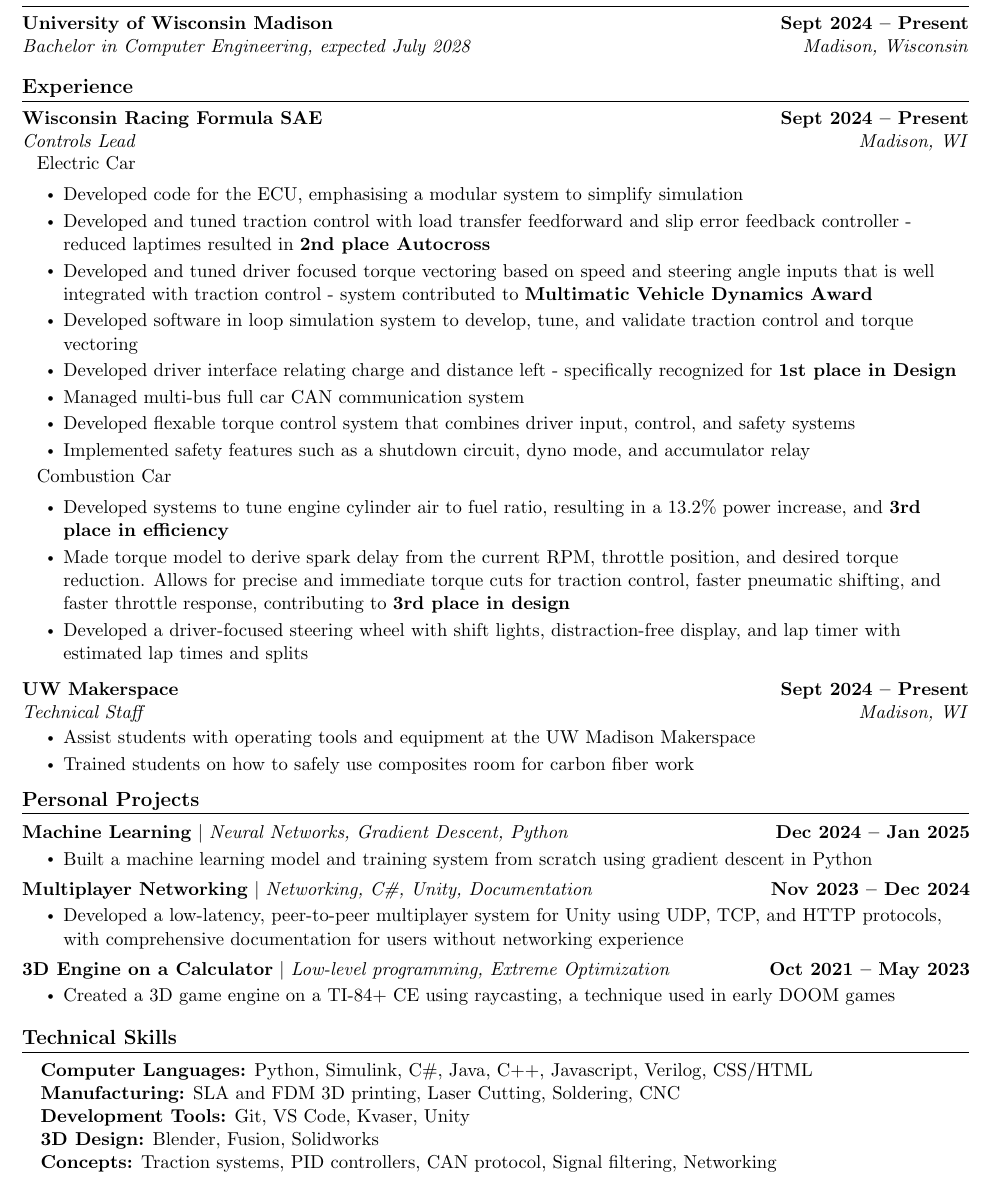
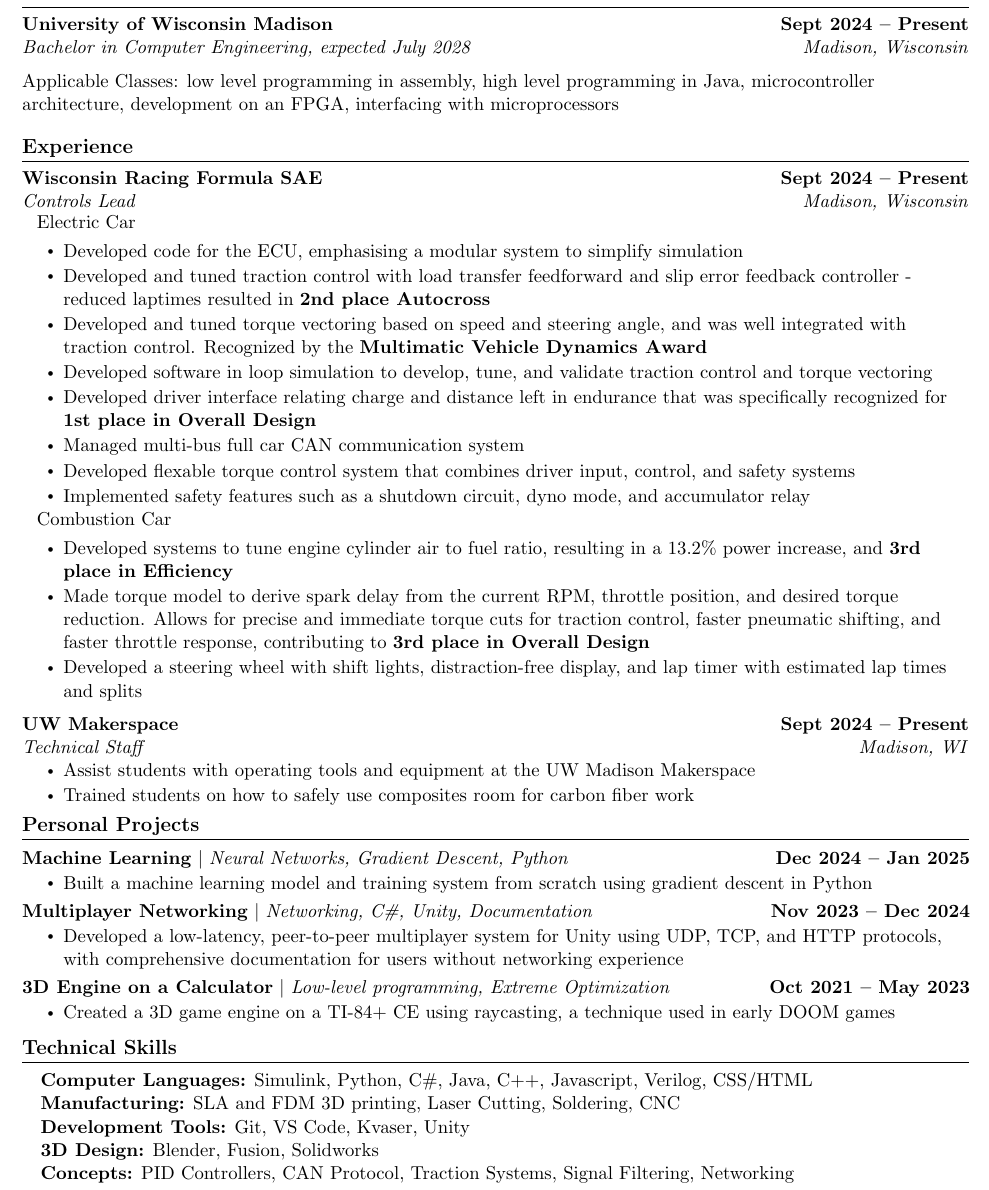
Before and after one commit to landonbakken/Resume, a LaTeX document (main.tex): part of the page, cut so that both start at the same text. Compiled offline with pdfLaTeX.

Commit message:
added applicable classes and made the notables more linked to my work

```diff
--- a/main.tex
+++ b/main.tex
@@ -128,6 +128,8 @@
     \resumeSubheading
       {University of Wisconsin Madison}{Sept 2024 -- Present}
       {Bachelor in Computer Engineering, expected July 2028}{Madison, Wisconsin}
+
+      \resumeItem{Applicable Classes: low level programming in assembly, high level programming in Java, microcontroller architecture, development on an FPGA, interfacing with microprocessors}
   \resumeSubHeadingListEnd
 \vspace{-8pt}
 
@@ -138,7 +140,7 @@
   \resumeSubHeadingListStart
     \resumeSubheading
       {Wisconsin Racing Formula SAE}{Sept 2024 -- Present}
-      {Controls Lead}{Madison, WI}
+      {Controls Lead}{Madison, Wisconsin}
 
       \resumeSubLabel
         {Electric Car}
@@ -146,9 +148,9 @@
       \resumeItemListStart
         \resumeItem{Developed code for the ECU, emphasising a modular system to simplify simulation}
         \resumeItem{Developed and tuned traction control with load transfer feedforward and slip error feedback controller - reduced laptimes resulted in \textbf{2nd place Autocross}}
-        \resumeItem{Developed and tuned driver focused torque vectoring based on speed and steering angle inputs that is well integrated with traction control - system contributed to \textbf{Multimatic Vehicle Dynamics Award}}
-        \resumeItem{Developed software in loop simulation system to develop, tune, and validate traction control and torque vectoring}
-        \resumeItem{Developed driver interface relating charge and distance left - specifically recognized for \textbf{1st place in Design}}
+        \resumeItem{Developed and tuned torque vectoring based on speed and steering angle, and was well integrated with traction control. Recognized by the \textbf{Multimatic Vehicle Dynamics Award}}
+        \resumeItem{Developed software in loop simulation to develop, tune, and validate traction control and torque vectoring}
+        \resumeItem{Developed driver interface relating charge and distance left in endurance that was specifically recognized for \textbf{1st place in Overall Design}}
         \resumeItem{Managed multi-bus full car CAN communication system}
         \resumeItem{Developed flexable torque control system that combines driver input, control, and safety systems}
         \resumeItem{Implemented safety features such as a shutdown circuit, dyno mode, and accumulator relay}
@@ -158,9 +160,9 @@
         {Combustion Car}
 
       \resumeItemListStart
-        \resumeItem{Developed systems to tune engine cylinder air to fuel ratio, resulting in a 13.2\% power increase, and \textbf{3rd place in efficiency}}
-        \resumeItem{Made torque model to derive spark delay from the current RPM, throttle position, and desired torque reduction. Allows for precise and immediate torque cuts for traction control, faster pneumatic shifting, and faster throttle response, contributing to \textbf{3rd place in design}}
-        \resumeItem{Developed a driver-focused steering wheel with shift lights, distraction-free display, and lap timer with estimated lap times and splits}
+        \resumeItem{Developed systems to tune engine cylinder air to fuel ratio, resulting in a 13.2\% power increase, and \textbf{3rd place in Efficiency}}
+        \resumeItem{Made torque model to derive spark delay from the current RPM, throttle position, and desired torque reduction. Allows for precise and immediate torque cuts for traction control, faster pneumatic shifting, and faster throttle response, contributing to \textbf{3rd place in Overall Design}}
+        \resumeItem{Developed a steering wheel with shift lights, distraction-free display, and lap timer with estimated lap times and splits}
       \resumeItemListEnd
 
     \resumeSubheading
@@ -203,7 +205,7 @@
 \section{Technical Skills}
  \begin{itemize}[leftmargin=0.15in, label={}]
     \normalsize{\item{
-     \textbf{Computer Languages:}{ Python, Simulink, C\#, Java, C++, Javascript, Verilog, CSS/HTML} \\
+     \textbf{Computer Languages:}{ Simulink, Python, C\#, Java, C++, Javascript, Verilog, CSS/HTML} \\
      \textbf{Manufacturing:}{ SLA and FDM 3D printing, Laser Cutting, Soldering, CNC} \\
      \textbf{Development Tools:}{ Git, VS Code, Kvaser, Unity} \\
      \textbf{3D Design:}{ Blender, Fusion, Solidworks} \\
```
Also changed, not shown: main.pdf, main.tex (2 more changed lines).
